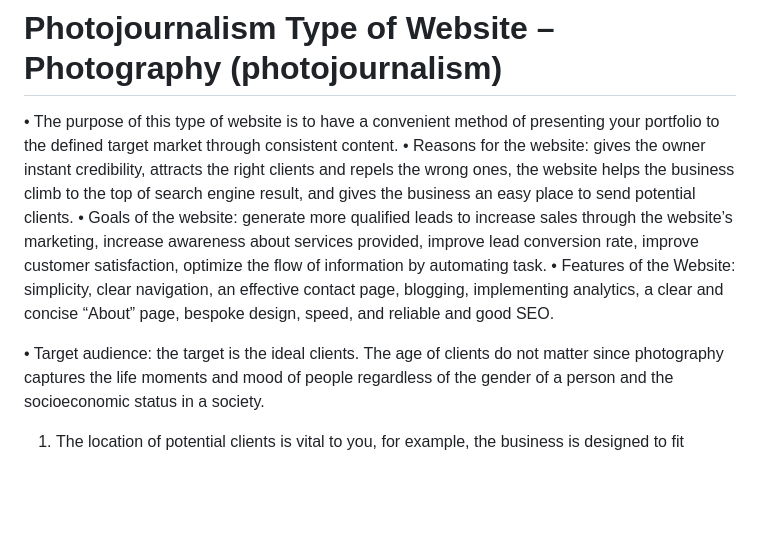
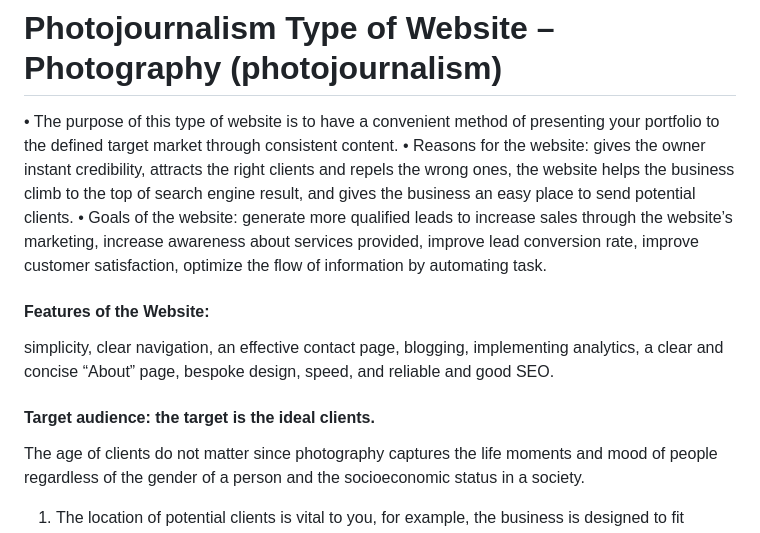
Before and after one commit to darhrmsarm03/Photojournalism-blog, a Markdown page: README.md, the part around the change printed below. Drawn GitHub-style; blank space fills up the shorter version.

```diff
--- a/README.md
+++ b/README.md
@@ -3,9 +3,11 @@
 •	The purpose of this type of website is to have a convenient method of presenting your portfolio to the defined target market through consistent content.
 •	Reasons for the website: gives the owner instant credibility, attracts the right clients and repels the wrong ones, the website helps the business climb to the top of search engine result, and gives the business an easy place to send potential clients.
 •	Goals of the website: generate more qualified leads to increase sales through the website’s marketing, increase awareness about services provided, improve lead conversion rate, improve customer satisfaction, optimize the flow of information by automating task.
-•	Features of the Website: simplicity, clear navigation, an effective contact page, blogging, implementing analytics, a clear and concise “About” page, bespoke design, speed, and reliable and good SEO.
 
-• Target audience: the target is the ideal clients.
+#### Features of the Website:
+simplicity, clear navigation, an effective contact page, blogging, implementing analytics, a clear and concise “About” page, bespoke design, speed, and reliable and good SEO.
+
+#### Target audience: the target is the ideal clients.
 The age of clients do not matter since photography captures the life moments and mood of people regardless of the gender of a person and the socioeconomic status in a society.
 1.	The location of potential clients is vital to you, for example, the business is designed to fit around my young family. Ideally, I want to work within school hour,s which therefore means I would like to work as close to my home as possible.
 2.	Behavior is another great way to understand your ideal customers better, is to think about how you would like to interact with your client DURING and AFTER the shoot.
```
Also changed, not shown: other parts of README.md (+2 -1 lines).
